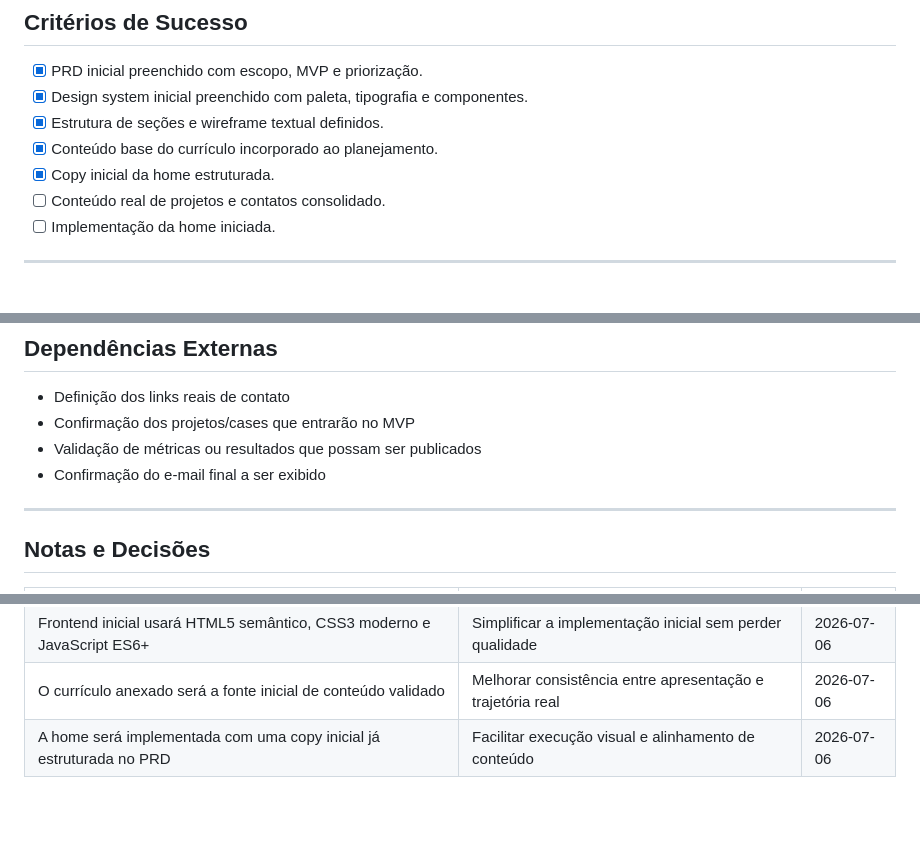
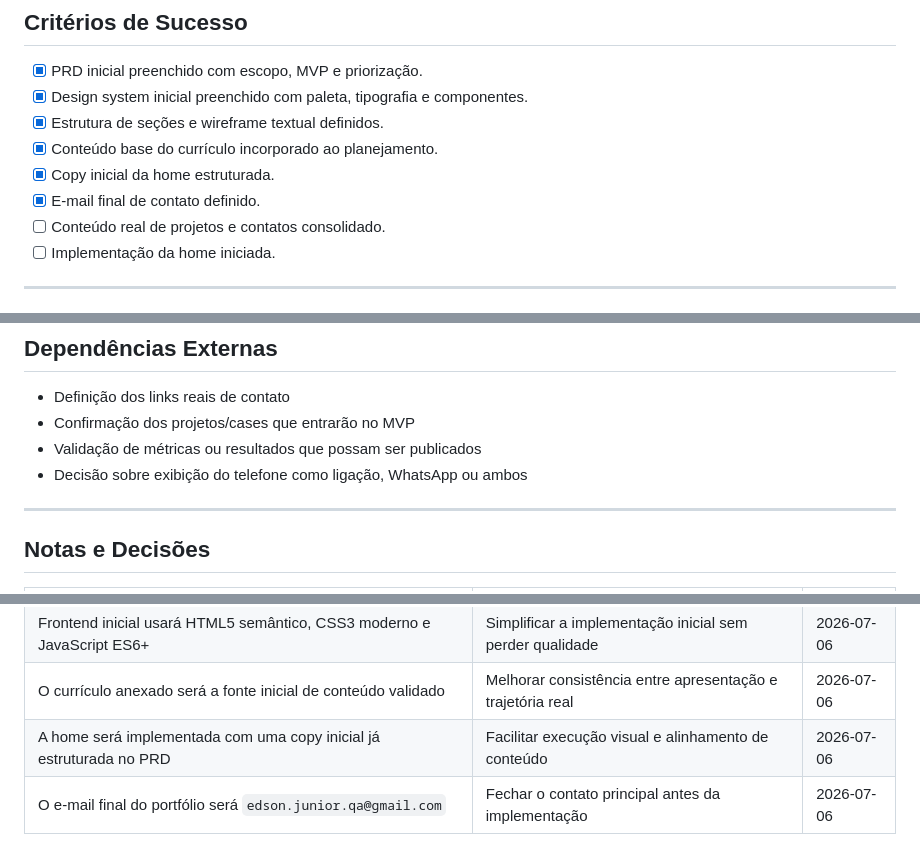
Before and after one commit to projetos-junior/portfolio, a Markdown page: docs/sprint-atual.md, 3 parts joined by grey strips. GitHub-like rendering; blank space fills up the shorter version.

```diff
--- a/docs/sprint-atual.md
+++ b/docs/sprint-atual.md
@@ -32,6 +32,7 @@ Ao final desta sprint, o projeto terá PRD inicial, design system definido, wire
 - [x] Estrutura de seções e wireframe textual definidos.
 - [x] Conteúdo base do currículo incorporado ao planejamento.
 - [x] Copy inicial da home estruturada.
+- [x] E-mail final de contato definido.
 - [ ] Conteúdo real de projetos e contatos consolidado.
 - [ ] Implementação da home iniciada.
 
@@ -102,7 +103,7 @@ Ao final desta sprint, o projeto terá PRD inicial, design system definido, wire
 - Definição dos links reais de contato
 - Confirmação dos projetos/cases que entrarão no MVP
 - Validação de métricas ou resultados que possam ser publicados
-- Confirmação do e-mail final a ser exibido
+- Decisão sobre exibição do telefone como ligação, WhatsApp ou ambos
 
 ---
 
@@ -116,3 +117,4 @@ Ao final desta sprint, o projeto terá PRD inicial, design system definido, wire
 | Frontend inicial usará HTML5 semântico, CSS3 moderno e JavaScript ES6+ | Simplificar a implementação inicial sem perder qualidade | 2026-07-06 |
 | O currículo anexado será a fonte inicial de conteúdo validado | Melhorar consistência entre apresentação e trajetória real | 2026-07-06 |
 | A home será implementada com uma copy inicial já estruturada no PRD | Facilitar execução visual e alinhamento de conteúdo | 2026-07-06 |
+| O e-mail final do portfólio será `edson.junior.qa@gmail.com` | Fechar o contato principal antes da implementação | 2026-07-06 |
```
Also changed, not shown: docs/PRD.md (+3 -3 lines), docs/andamento.md (+4 -3 lines).
